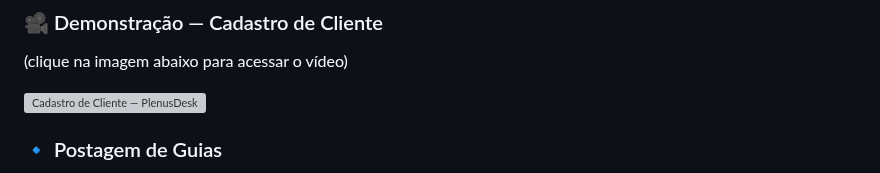
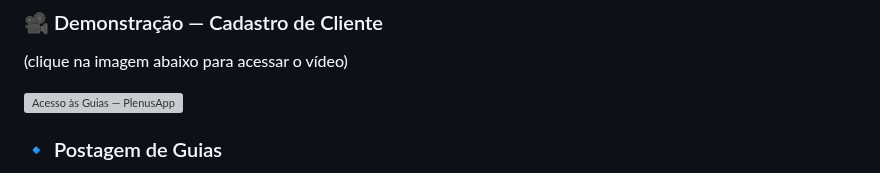
Before and after one commit to Nathan-Dev-udia/PlenusDesk, a Markdown page: README.md, the part around the change. GitHub-like rendering; grey boxes are pictures that could not be loaded.

Commit message:
Change demo video link in README
Updated demonstration video link for PlenusApp.

```diff
--- a/README.md
+++ b/README.md
@@ -26,7 +26,7 @@ O sistema integra **Firebase** e **Google Drive** para sincronização automáti
 ### 🎥 Demonstração — Cadastro de Cliente
 (clique na imagem abaixo para acessar o vídeo)
 
-[![Cadastro de Cliente — PlenusDesk](https://img.youtube.com/vi/L7051IGdOac/0.jpg)](https://youtu.be/L7051IGdOac "Assista no YouTube")
+[![Acesso às Guias — PlenusApp](https://img.youtube.com/vi/4oot05qes-M/0.jpg)](https://youtu.be/4oot05qes-M "Assista no YouTube")
 
 
 ### 🔹 Postagem de Guias
```
